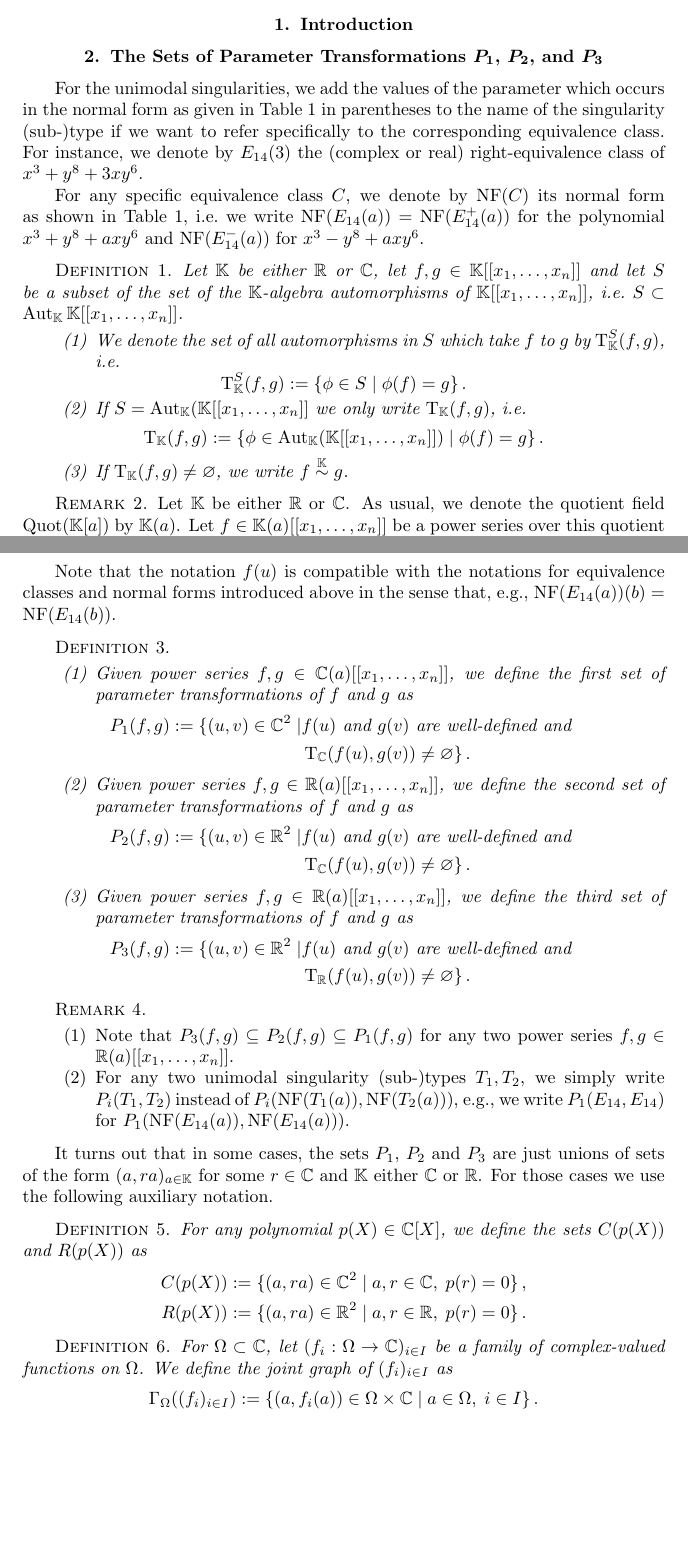
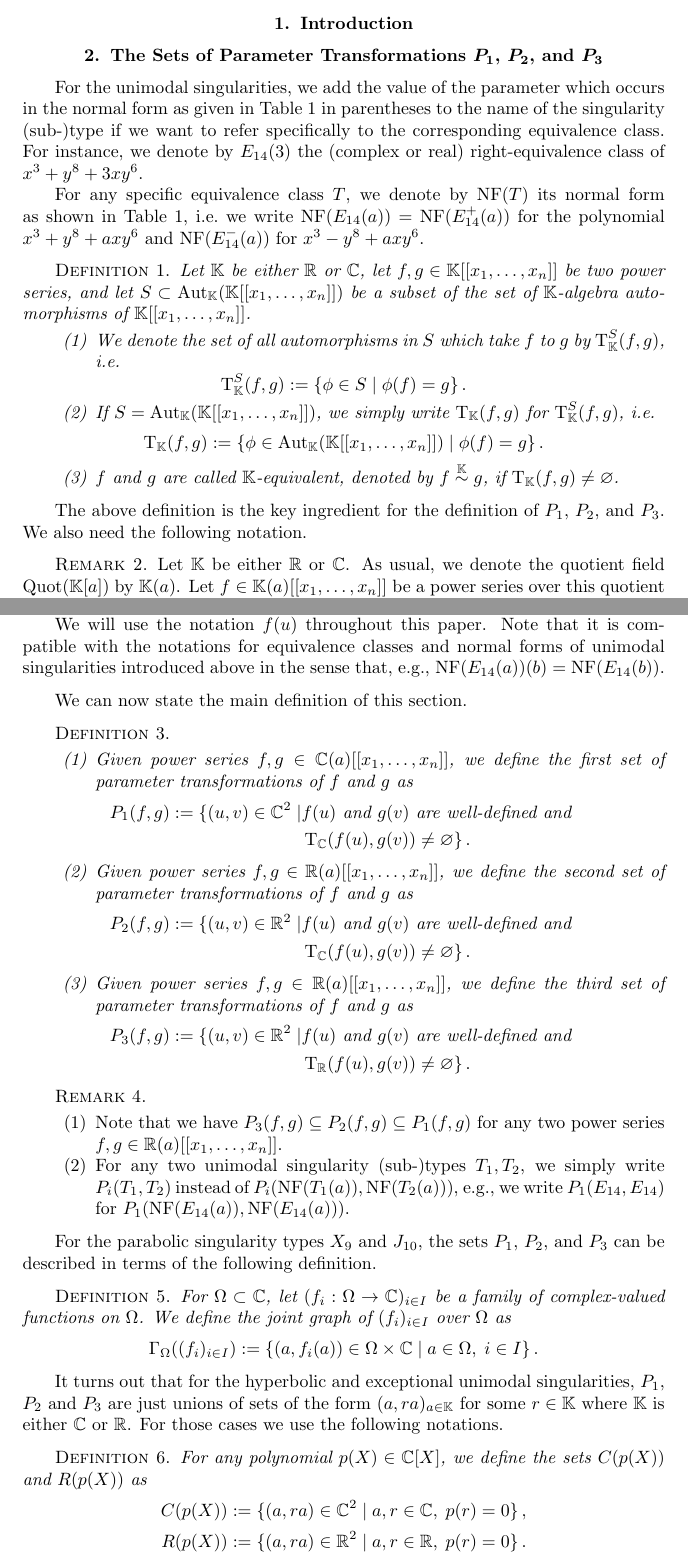
Before and after one commit to magdaleen/realclassify, a LaTeX document (realclassify_2.tex): two parts of pages 1 and 3 of 21, joined at a grey line, cut so that both start at the same text, the shorter picture padded with empty space. Compiled offline with pdfLaTeX.

Commit message:
update the section on P1, P2, and P3

```diff
--- a/realclassify_2.tex
+++ b/realclassify_2.tex
@@ -176,36 +176,42 @@ corank $0$, $1$ and $2$ over the real numbers as computed by \citet{AVG1985}.
 \section{The Sets of Parameter Transformations
 $\boldsymbol{P_1}$, $\boldsymbol{P_2}$, and $\boldsymbol{P_3}$}
 
-For the unimodal singularities, we add the values of the parameter which occurs
+For the unimodal singularities, we add the value of the parameter which occurs
 in the normal form as given in Table~\ref{tab:normal_forms} in parentheses to
 the name of the singularity (sub-)type if we want to refer specifically to the
 corresponding equivalence class. For instance, we denote by $E_{14}(3)$ the
 (complex or real) right-equivalence class of $x^3+y^8+3xy^6$.
 
-For any specific equivalence class $C$, we denote by $\NF{C}$ its normal form
+For any specific equivalence class $T$, we denote by $\NF{T}$ its normal form
 as shown in Table~\ref{tab:normal_forms}, i.e.\@ we write
 $\NF{E_{14}(a)} = \NF{E_{14}^+(a)}$ for the polynomial $x^3+y^8+axy^6$ and
 $\NF{E_{14}^-(a)}$ for $x^3-y^8+axy^6$.
 
 \begin{defn}
-Let $\K$ be either $\R$ or $\C$, let $f,g\in\K[[x_1, \ldots, x_n]]$ and let $S$
-be a subset of the set of the $\K$-algebra automorphisms
-of $\K[[x_1, \ldots, x_n]]$, i.e.~$S\subset\Aut_{\K}\K[[x_1,\ldots,x_n]]$.
+Let $\K$ be either $\R$ or $\C$, let $f, g \in \K[[x_1, \ldots, x_n]]$ be two
+power series, and let $S \subset \Aut_{\K}(\K[[x_1,\ldots,x_n]])$ be a subset
+of the set of $\K$-algebra automorphisms of $\K[[x_1, \ldots, x_n]]$.
 \begin{enumerate}
 \item We denote the set of all automorphisms in $S$ which take $f$ to $g$ by
 $\T_{\K}^S(f,g)$, i.e.\@
 \[
 \T_{\K}^S(f,g):=\{\phi\in S\mid \phi(f)=g\}\,.
 \]
-\item If $S=\Aut_{\K}(\K[[x_1,\ldots,x_n]]$ we only write $\T_{\K}(f,g)$,
-i.e.\@
+
+\item If $S=\Aut_{\K}(\K[[x_1,\ldots,x_n]])$, we simply write
+$\T_{\K}(f,g)$ for $\T_{\K}^S(f,g)$, i.e.\@
 \[
 \T_{\K}(f,g)
 := \{\phi \in \Aut_{\K}(\K[[x_1, \ldots, x_n]]) \mid \phi(f) = g \} \,.
 \]
-\item If $\T_{\K}(f,g)\neq\varnothing$, we write $f\overset{\K}\sim g$.
+
+\item $f$ and $g$ are called $\K$-equivalent, denoted by
+$f \overset{\K}\sim g$, if $\T_{\K}(f,g) \neq \varnothing$.
 \end{enumerate}
 \end{defn}
+
+The above definition is the key ingredient for the definition of $P_1$, $P_2$,
+and $P_3$. We also need the following notation.
 
 \begin{remark}
 Let $\K$ be either $\R$ or $\C$. As usual, we denote the quotient field
@@ -225,10 +232,13 @@ $f(u) := \sum_{\nu \in \N^n} c_\nu(u) \boldsymbol{x}^\nu
 \in \K[[x_1,\ldots,x_n]]$ for each value
 $u \in \K \setminus \bigcup_{\nu \in \N^n} V(q_\nu)$.
 
-Note that the notation $f(u)$ is compatible with the notations for equivalence
-classes and normal forms introduced above in the sense that, e.g.,
+We will use the notation $f(u)$ throughout this paper. Note that it is
+compatible with the notations for equivalence classes and normal forms of
+unimodal singularities introduced above in the sense that, e.g.,
 $\NF{E_{14}(a)}(b) = \NF{E_{14}(b)}$.
 \end{remark}
+
+We can now state the main definition of this section.
 
 \begin{defn}
 \phantom{X}\hfill
@@ -269,8 +279,8 @@ P_3(f, g)
 \phantom{X}\hfill
 \begin{enumerate}
 \item
-Note that $P_3(f, g) \subseteq P_2(f, g) \subseteq P_1(f, g)$ for any two power
-series $f,g \in \R(a)[[x_1,\ldots,x_n]]$.
+Note that we have $P_3(f, g) \subseteq P_2(f, g) \subseteq P_1(f, g)$ for any
+two power series $f,g \in \R(a)[[x_1,\ldots,x_n]]$.
 
 \item
 For any two unimodal singularity (sub-)types $T_1, T_2$, we simply write
@@ -279,9 +289,23 @@ $P_1(E_{14}, E_{14})$ for $P_1(\NF{E_{14}(a)}, \NF{E_{14}(a)})$.
 \end{enumerate}
 \end{remark}
 
-It turns out that in some cases, the sets $P_1$, $P_2$ and $P_3$ are just
-unions of sets of the form $(a, ra)_{a \in \K}$ for some $r \in \C$ and $\K$
-either $\C$ or $\R$. For those cases we use the following auxiliary notation.
+For the parabolic singularity types $X_9$ and $J_{10}$, the sets $P_1$, $P_2$,
+and $P_3$ can be described in terms of the following definition.
+
+\begin{defn}
+For $\Omega \subset \C$, let $(f_i: \Omega \rightarrow \C)_{i \in I}$ be a
+family of complex-valued functions on $\Omega$. We define the joint graph of
+$(f_i)_{i \in I}$ over $\Omega$ as
+\[
+\Gamma_\Omega((f_i)_{i \in I})
+:= \{ (a, f_i(a)) \in \Omega \times \C \mid a\in \Omega,\; i \in I \}\,.
+\]
+\end{defn}
+
+It turns out that for the hyperbolic and exceptional unimodal singularities,
+$P_1$, $P_2$ and $P_3$ are just unions of sets of the form $(a, ra)_{a \in \K}$
+for some $r \in \K$ where $\K$ is either $\C$ or $\R$. For those cases we use
+the following notations.
 
 \begin{defn}
 For any polynomial $p(X) \in \C[X]$, we define the sets $C(p(X))$ and $R(p(X))$
@@ -290,16 +314,6 @@ as
 C(p(X)) &:= \{ (a, ra) \in \C^2 \mid a, r \in \C, \; p(r) = 0 \} \,, \\
 R(p(X)) &:= \{ (a, ra) \in \R^2 \mid a, r \in \R, \; p(r) = 0 \} \,.
 \end{align*}
-\end{defn}
-
-\begin{defn}
-For $\Omega \subset \C$, let $(f_i: \Omega \rightarrow \C)_{i \in I}$ be a
-family of complex-valued functions on $\Omega$. We define the joint graph of
-$(f_i)_{i \in I}$ as
-\[
-\Gamma_\Omega((f_i)_{i \in I})
-:= \{ (a, f_i(a)) \in \Omega \times \C \mid a\in \Omega,\; i \in I \}\,.
-\]
 \end{defn}
 
 
```
Also changed, not shown: realclassify_2.tex (5 more changed lines).
